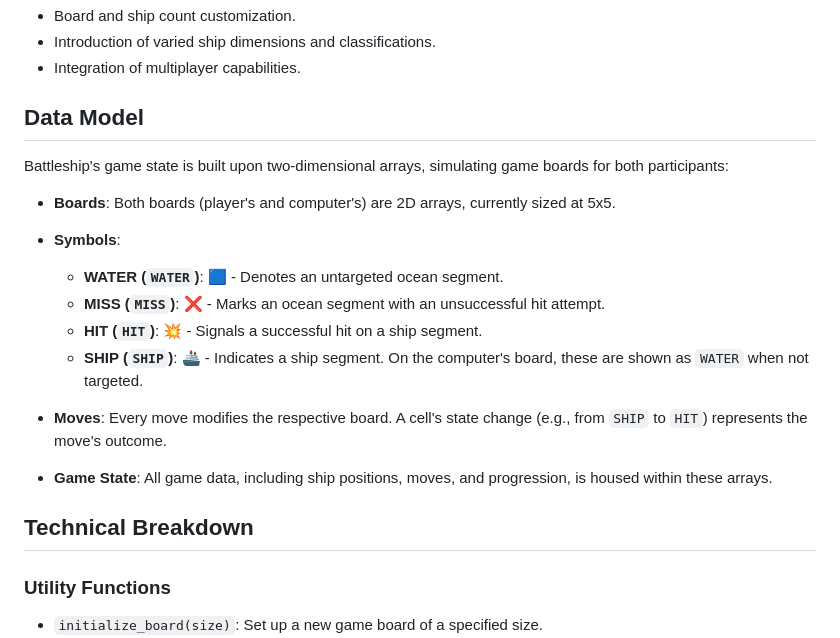
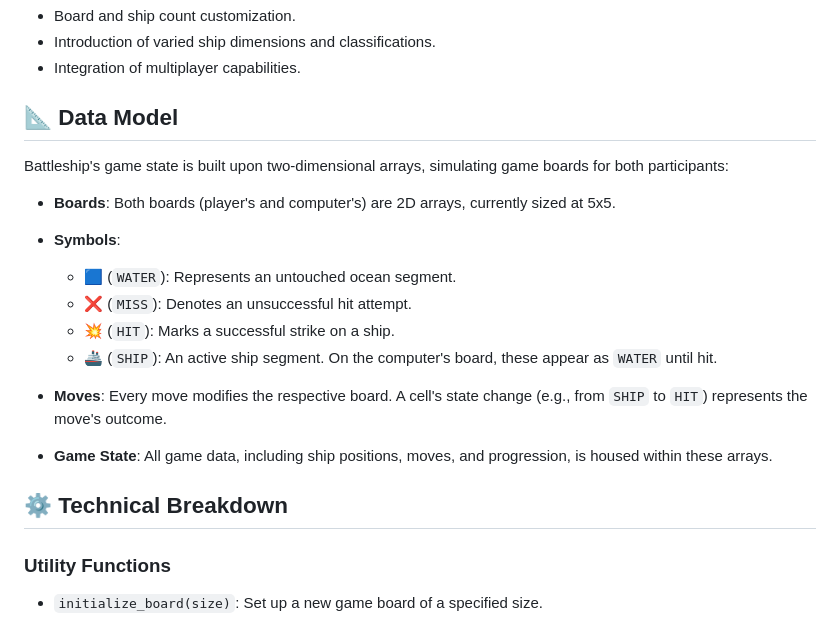
Before and after one commit to Code-Institute-Submissions/battleships-89, a Markdown page: README.md, the part around one of its changes. GitHub-like rendering.

```diff
--- a/README.md
+++ b/README.md
@@ -25,23 +41,23 @@ Battleships in Python is a rendition of the classic naval combat game, optimized
 - Introduction of varied ship dimensions and classifications.
 - Integration of multiplayer capabilities.
 
-## Data Model
+## 📐 Data Model
 
 Battleship's game state is built upon two-dimensional arrays, simulating game boards for both participants:
 
 - **Boards**: Both boards (player's and computer's) are 2D arrays, currently sized at 5x5.
 - **Symbols**:
 
-  - **WATER (`WATER`)**: 🟦 - Denotes an untargeted ocean segment.
-  - **MISS (`MISS`)**: ❌ - Marks an ocean segment with an unsuccessful hit attempt.
-  - **HIT (`HIT`)**: 💥 - Signals a successful hit on a ship segment.
-  - **SHIP (`SHIP`)**: 🚢 - Indicates a ship segment. On the computer's board, these are shown as `WATER` when not targeted.
+  - 🟦 (`WATER`): Represents an untouched ocean segment.
+  - ❌ (`MISS`): Denotes an unsuccessful hit attempt.
+  - 💥 (`HIT`): Marks a successful strike on a ship.
+  - 🚢 (`SHIP`): An active ship segment. On the computer's board, these appear as `WATER` until hit.
 
 - **Moves**: Every move modifies the respective board. A cell's state change (e.g., from `SHIP` to `HIT`) represents the move's outcome.
 
 - **Game State**: All game data, including ship positions, moves, and progression, is housed within these arrays.
 
-## Technical Breakdown
+## ⚙️ Technical Breakdown
 
 ### Utility Functions
 
```
Also changed, not shown: other parts of README.md (+53 -11 lines).
